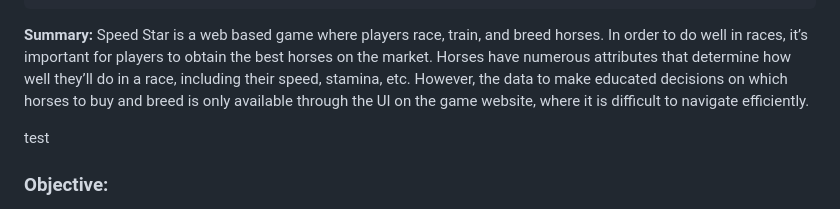
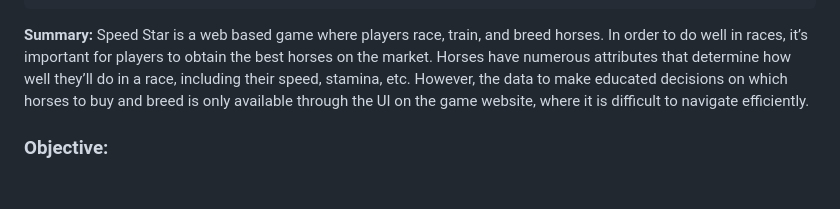
Before and after one commit to mmelton1/techblog, a Markdown page: content/blog/horse-bot-1.md, the part around one of its changes. Rendered like a GitHub page; blank space fills up the shorter version.

```diff
--- a/content/blog/horse-bot-1.md
+++ b/content/blog/horse-bot-1.md
@@ -10,8 +10,6 @@ external: false
 
 **Summary:** Speed Star is a web based game where players race, train, and breed horses. In order to do well in races, it’s important for players to obtain the best horses on the market. Horses have numerous attributes that determine how well they’ll do in a race, including their speed, stamina, etc. However, the data to make educated decisions on which horses to buy and breed is only available through the UI on the game website, where it is difficult to navigate efficiently.
 
-test
-
 ### Objective:
 
 1. Create a tool that allows players to easily check the attributes of a horse.
```
Also changed, not shown: other parts of content/blog/horse-bot-1.md (+2 -0 lines).
